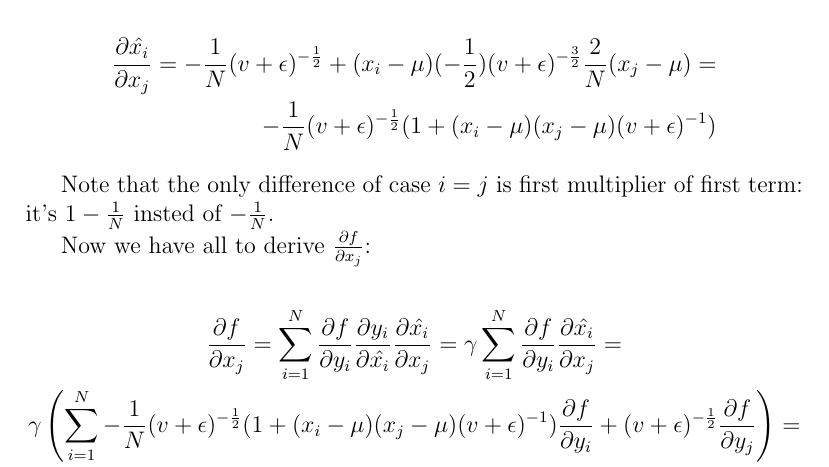
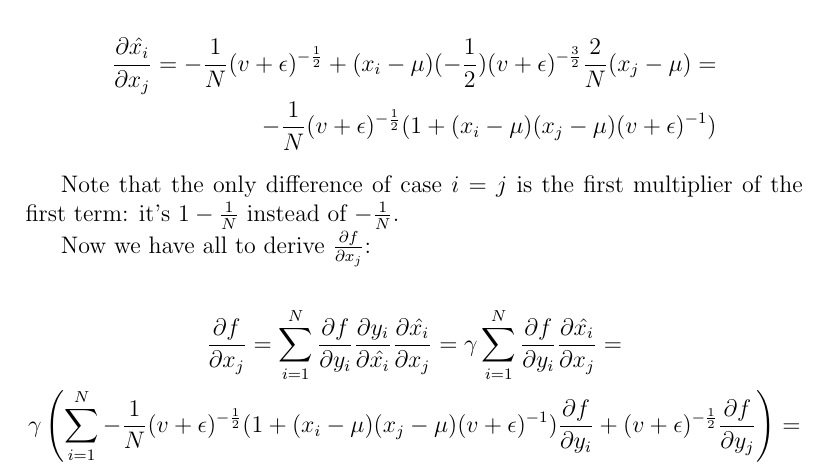
Before and after one commit to ololo123321/conspects, a LaTeX document (cs231n/batchnorm_derivative.tex): part of page 2 of 3, cut so that both start at the same text. Compiled offline with pdfLaTeX.

Commit message:
fix typo

```diff
--- a/cs231n/batchnorm_derivative.tex
+++ b/cs231n/batchnorm_derivative.tex
@@ -90,7 +90,7 @@ Now we can expand $\pdv{\hat{x_i}}{x_j}$. Let's do it in case $i \ne j$:
 \end{split}
 \end{gather*}
 
-Note that the only difference of case $i = j$ is first multiplier of first term: it's $1 - \frac{1}{N}$ insted of $-\frac{1}{N}$.
+Note that the only difference of case $i = j$ is the first multiplier of the first term: it's $1 - \frac{1}{N}$ instead of $-\frac{1}{N}$.
 
 Now we have all to derive $\pdv{f}{x_j}$:
 
```
Also changed, not shown: cs231n/batchnorm_derivative.pdf.
